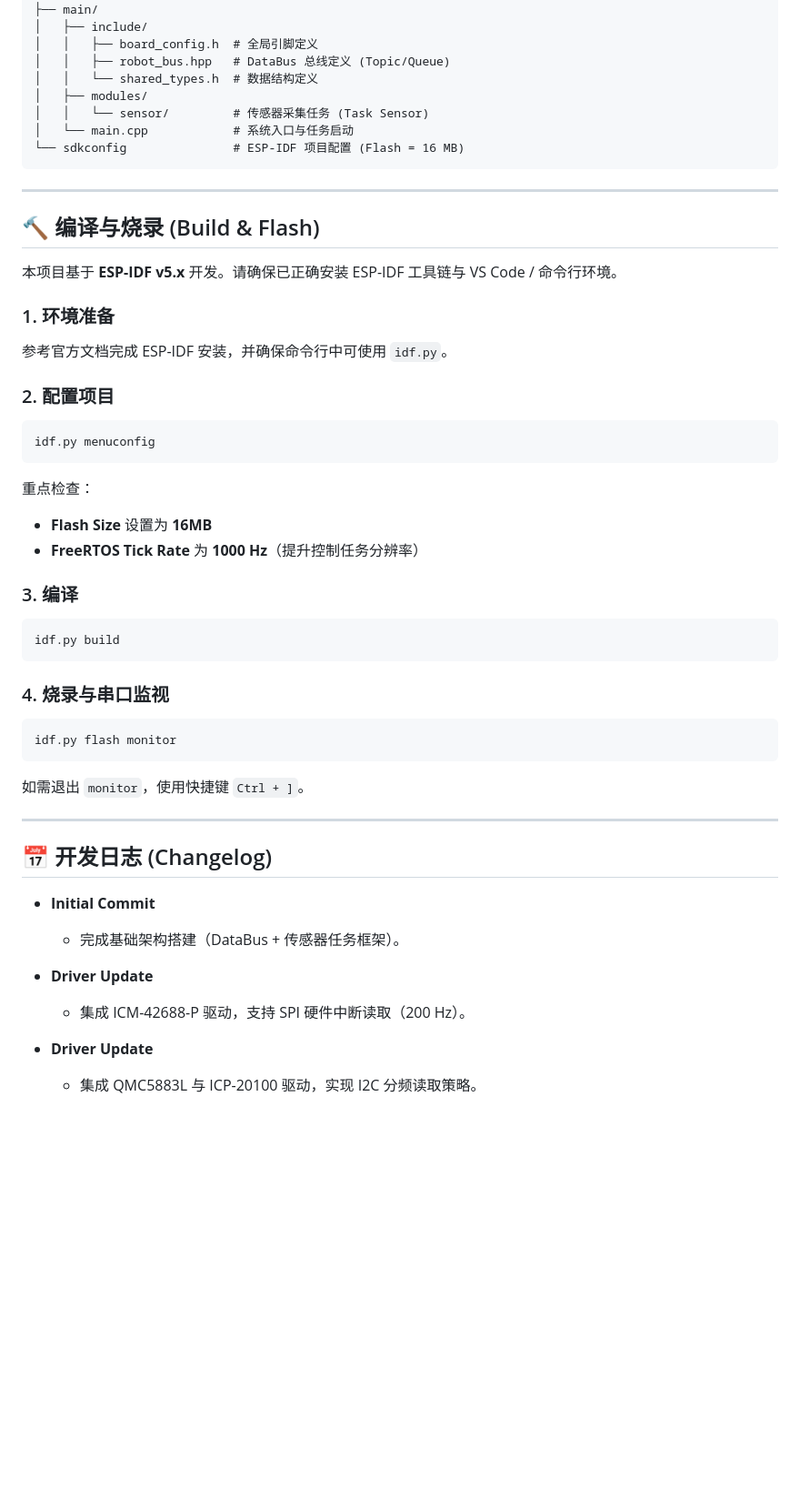
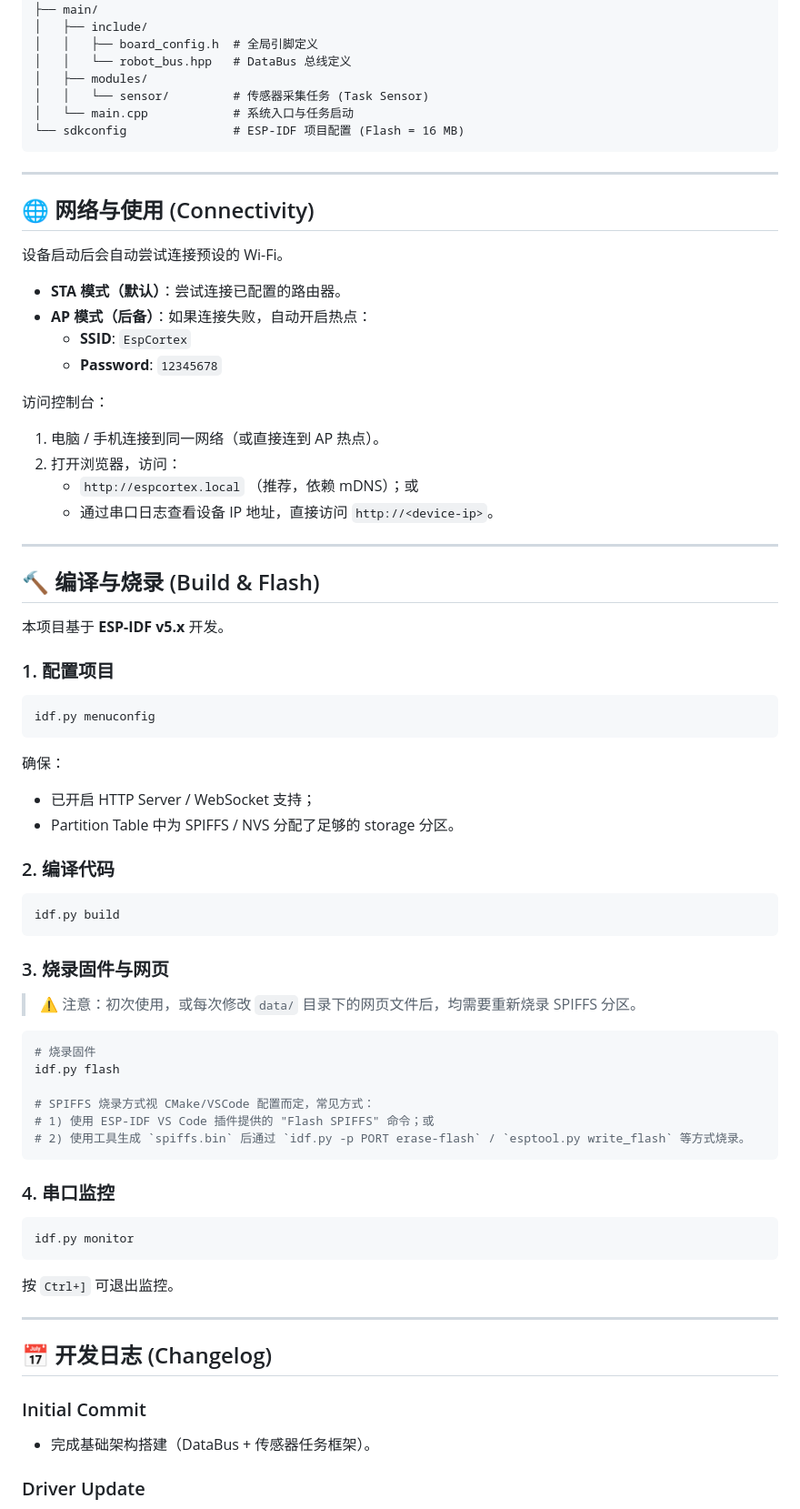
Before and after one commit to QinZihang2136/esp-cortex, a Markdown page: README.md, the part around one of its changes. Shown at 91% size. GitHub-like rendering; blank space fills up the shorter version.

````diff
--- a/README.md
+++ b/README.md
@@ -70,8 +75,7 @@ EspCortex/
 ├── main/
 │   ├── include/
 │   │   ├── board_config.h  # 全局引脚定义
-│   │   ├── robot_bus.hpp   # DataBus 总线定义 (Topic/Queue)
-│   │   └── shared_types.h  # 数据结构定义
+│   │   └── robot_bus.hpp   # DataBus 总线定义
 │   ├── modules/
 │   │   └── sensor/         # 传感器采集任务 (Task Sensor)
 │   └── main.cpp            # 系统入口与任务启动
@@ -80,49 +84,73 @@ EspCortex/
 
 ---
 
+## 🌐 网络与使用 (Connectivity)
+
+设备启动后会自动尝试连接预设的 Wi-Fi。
+
+- **STA 模式（默认）**：尝试连接已配置的路由器。
+- **AP 模式（后备）**：如果连接失败，自动开启热点：
+  - **SSID**: `EspCortex`
+  - **Password**: `12345678`
+
+访问控制台：
+
+1. 电脑 / 手机连接到同一网络（或直接连到 AP 热点）。
+2. 打开浏览器，访问：
+   - `http://espcortex.local` （推荐，依赖 mDNS）；或
+   - 通过串口日志查看设备 IP 地址，直接访问 `http://<device-ip>`。
+
+---
+
 ## 🔨 编译与烧录 (Build & Flash)
 
-本项目基于 **ESP-IDF v5.x** 开发。请确保已正确安装 ESP-IDF 工具链与 VS Code / 命令行环境。
+本项目基于 **ESP-IDF v5.x** 开发。
 
-### 1. 环境准备
-
-参考官方文档完成 ESP-IDF 安装，并确保命令行中可使用 `idf.py`。
-
-### 2. 配置项目
+### 1. 配置项目
 
 ```bash
 idf.py menuconfig
 ```
 
-重点检查：
+确保：
 
-- **Flash Size** 设置为 **16MB**
-- **FreeRTOS Tick Rate** 为 **1000 Hz**（提升控制任务分辨率）
+- 已开启 HTTP Server / WebSocket 支持；
+- Partition Table 中为 SPIFFS / NVS 分配了足够的 storage 分区。
 
-### 3. 编译
+### 2. 编译代码
 
 ```bash
 idf.py build
 ```
 
-### 4. 烧录与串口监视
+### 3. 烧录固件与网页
+
+> ⚠️ 注意：初次使用，或每次修改 `data/` 目录下的网页文件后，均需要重新烧录 SPIFFS 分区。
 
 ```bash
-idf.py flash monitor
+# 烧录固件
+idf.py flash
+
+# SPIFFS 烧录方式视 CMake/VSCode 配置而定，常见方式：
+# 1) 使用 ESP-IDF VS Code 插件提供的 "Flash SPIFFS" 命令；或
+# 2) 使用工具生成 `spiffs.bin` 后通过 `idf.py -p PORT erase-flash` / `esptool.py write_flash` 等方式烧录。
 ```
 
-如需退出 `monitor`，使用快捷键 `Ctrl + ]`。
+### 4. 串口监控
+
+```bash
+idf.py monitor
+```
+
+按 `Ctrl+]` 可退出监控。
 
 ---
 
 ## 📅 开发日志 (Changelog)
 
-- **Initial Commit**
-  - 完成基础架构搭建（DataBus + 传感器任务框架）。
+### Initial Commit
 
-- **Driver Update**
-  - 集成 ICM-42688-P 驱动，支持 SPI 硬件中断读取（200 Hz）。
+- 完成基础架构搭建（DataBus + 传感器任务框架）。
 
-- **Driver Update**
-  - 集成 QMC5883L 与 ICP-20100 驱动，实现 I2C 分频读取策略。
+### Driver Update
 
````
Also changed, not shown: other parts of README.md (+39 -24 lines).
